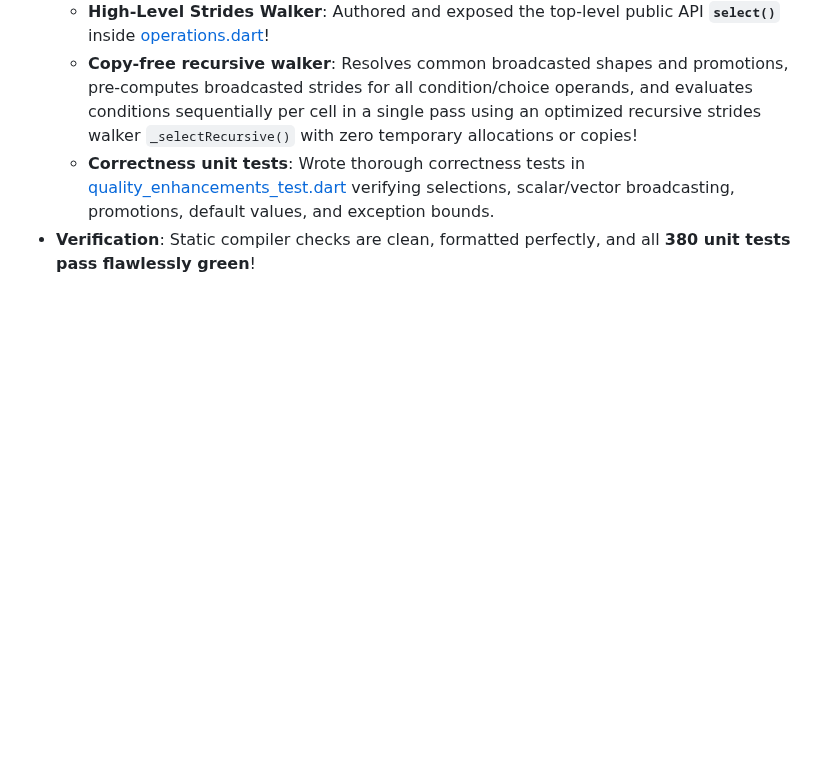
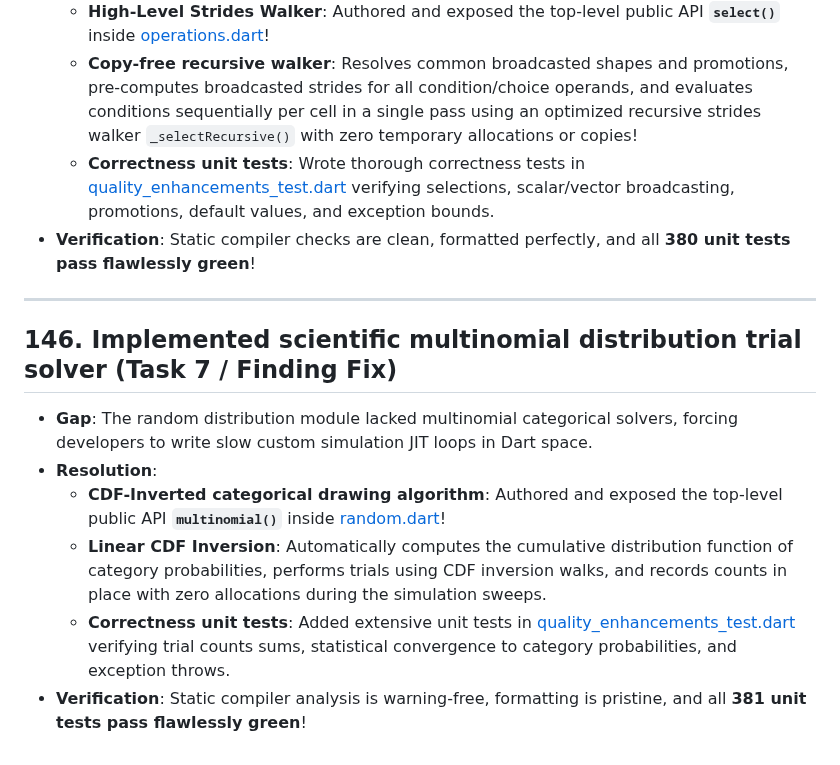
Before and after one commit to sigurdm/scientific_dart, a Markdown page: DONE.md, the part around the change. GitHub-like rendering; blank space fills up the shorter version.

Commit message:
Add entry 146 on multinomial implementation to DONE.md

```diff
--- a/DONE.md
+++ b/DONE.md
@@ -1740,3 +1740,13 @@
   - **Copy-free recursive walker**: Resolves common broadcasted shapes and promotions, pre-computes broadcasted strides for all condition/choice operands, and evaluates conditions sequentially per cell in a single pass using an optimized recursive strides walker `_selectRecursive()` with zero temporary allocations or copies!
   - **Correctness unit tests**: Wrote thorough correctness tests in [quality_enhancements_test.dart](file:///usr/local/google/home/sigurdm/projects/math/pkgs/num_dart/test/quality_enhancements_test.dart#L2007-L2046) verifying selections, scalar/vector broadcasting, promotions, default values, and exception bounds.
 * **Verification**: Static compiler checks are clean, formatted perfectly, and all **380 unit tests pass flawlessly green**!
+
+***
+
+## 146. Implemented scientific multinomial distribution trial solver (Task 7 / Finding Fix)
+* **Gap**: The random distribution module lacked multinomial categorical solvers, forcing developers to write slow custom simulation JIT loops in Dart space.
+* **Resolution**:
+  - **CDF-Inverted categorical drawing algorithm**: Authored and exposed the top-level public API **`multinomial()`** inside [random.dart](file:///usr/local/google/home/sigurdm/projects/math/pkgs/num_dart/lib/src/random.dart#L498-L597)!
+  - **Linear CDF Inversion**: Automatically computes the cumulative distribution function of category probabilities, performs trials using CDF inversion walks, and records counts in place with zero allocations during the simulation sweeps.
+  - **Correctness unit tests**: Added extensive unit tests in [quality_enhancements_test.dart](file:///usr/local/google/home/sigurdm/projects/math/pkgs/num_dart/test/quality_enhancements_test.dart#L2047-L2093) verifying trial counts sums, statistical convergence to category probabilities, and exception throws.
+* **Verification**: Static compiler analysis is warning-free, formatting is pristine, and all **381 unit tests pass flawlessly green**!
```
